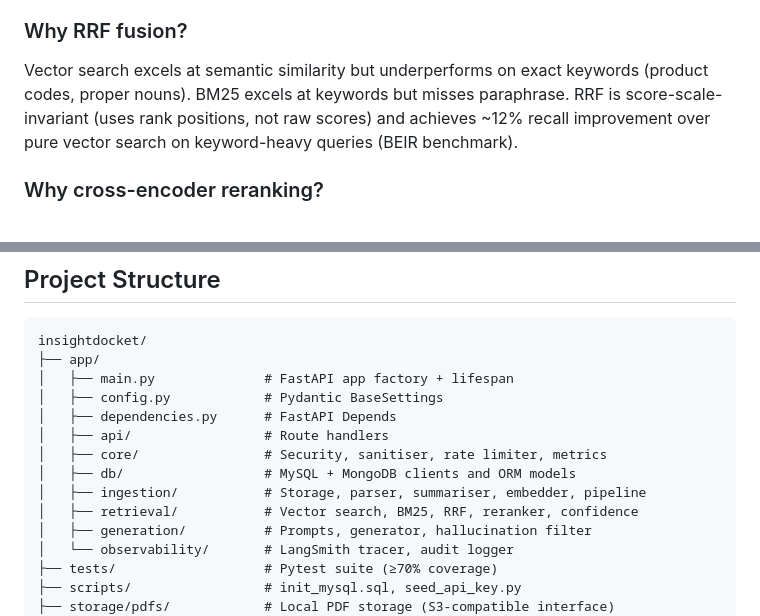
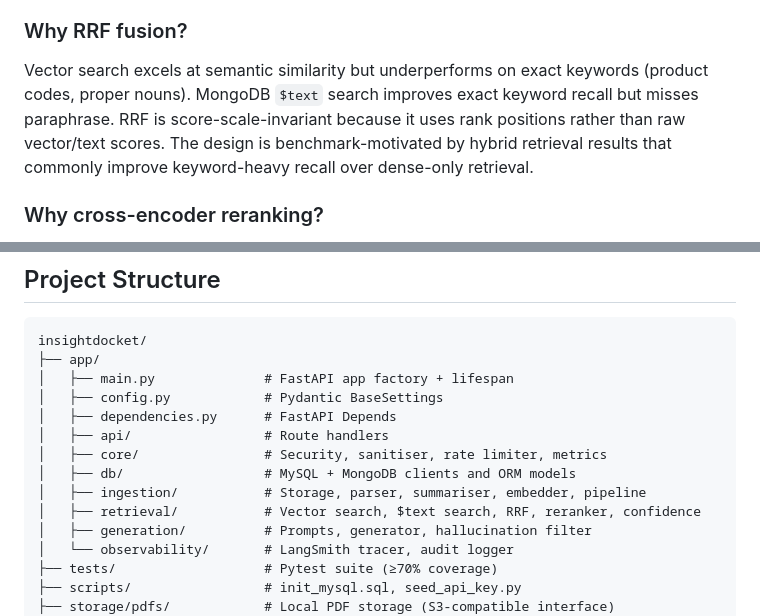
Before and after one commit to SHASMAN3/insightdocketv2, a Markdown page: README.md, 2 parts joined by grey strips. GitHub-like rendering.

```diff
--- a/README.md
+++ b/README.md
@@ -268,7 +268,7 @@ ACID guarantees are required for document versioning and audit trails. MongoDB's
 Naive text extraction (PyPDF2, pdfminer) loses table structure — all rows collapse into flat text. Hi-res strategy uses detectron2 layout detection to extract table HTML and embedded images as separate elements. A question like "what does the Q3 revenue table show?" is only answerable with structured table extraction.
 
 ### Why RRF fusion?
-Vector search excels at semantic similarity but underperforms on exact keywords (product codes, proper nouns). BM25 excels at keywords but misses paraphrase. RRF is score-scale-invariant (uses rank positions, not raw scores) and achieves ~12% recall improvement over pure vector search on keyword-heavy queries (BEIR benchmark).
+Vector search excels at semantic similarity but underperforms on exact keywords (product codes, proper nouns). MongoDB `$text` search improves exact keyword recall but misses paraphrase. RRF is score-scale-invariant because it uses rank positions rather than raw vector/text scores. The design is benchmark-motivated by hybrid retrieval results that commonly improve keyword-heavy recall over dense-only retrieval.
 
 ### Why cross-encoder reranking?
 Bi-encoder embeddings encode query and document independently — fast for ANN search but miss fine-grained relevance signals. Cross-encoders attend jointly to (query, passage) pairs, producing more accurate relevance scores. We use it to rerank 40 RRF candidates → 5 final chunks. The model runs locally (22M params, CPU-feasible).
@@ -313,7 +313,7 @@ insightdocket/
 │   ├── core/                # Security, sanitiser, rate limiter, metrics
 │   ├── db/                  # MySQL + MongoDB clients and ORM models
 │   ├── ingestion/           # Storage, parser, summariser, embedder, pipeline
-│   ├── retrieval/           # Vector search, BM25, RRF, reranker, confidence
+│   ├── retrieval/           # Vector search, $text search, RRF, reranker, confidence
 │   ├── generation/          # Prompts, generator, hallucination filter
 │   └── observability/       # LangSmith tracer, audit logger
 ├── tests/                   # Pytest suite (≥70% coverage)
```
Also changed, not shown: other parts of README.md (+8 -8 lines).
